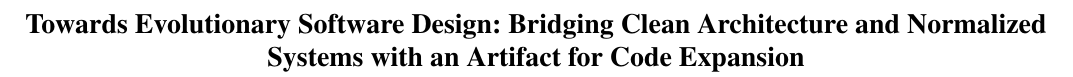
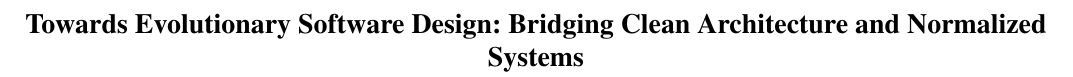
Before and after one commit to LiquidVisions/iaria-paper, a LaTeX paper (main.tex, which reads content/title.tex): part of page 1 of 15, cut so that both start at the same text. Compiled offline with pdfLaTeX; a missing font is replaced by an installed copy or a similar font; a LaTeX package or settings file that is missing is left out.

Commit message:
latests changes

```diff
--- a/content/title.tex
+++ b/content/title.tex
@@ -1,4 +1,4 @@
-\title{\bfseries\Large Towards Evolutionary Software Design: Bridging Clean Architecture and Normalized Systems with an Artifact for Code Expansion}
+\title{\bfseries\Large Towards Evolutionary Software Design: Bridging Clean Architecture and Normalized Systems}
 
 \author{
 \IEEEauthorblockN{Gerco Koks}
```
Also changed, not shown: Towards Evolutionary Software Design Bridging Clean Architecture and Normalized Systems.pdf (added), Towards Evolutionary Software Design Bridging Clean Architecture and Normalized.pdf (added), main.pdf (deleted), 3 other files.
